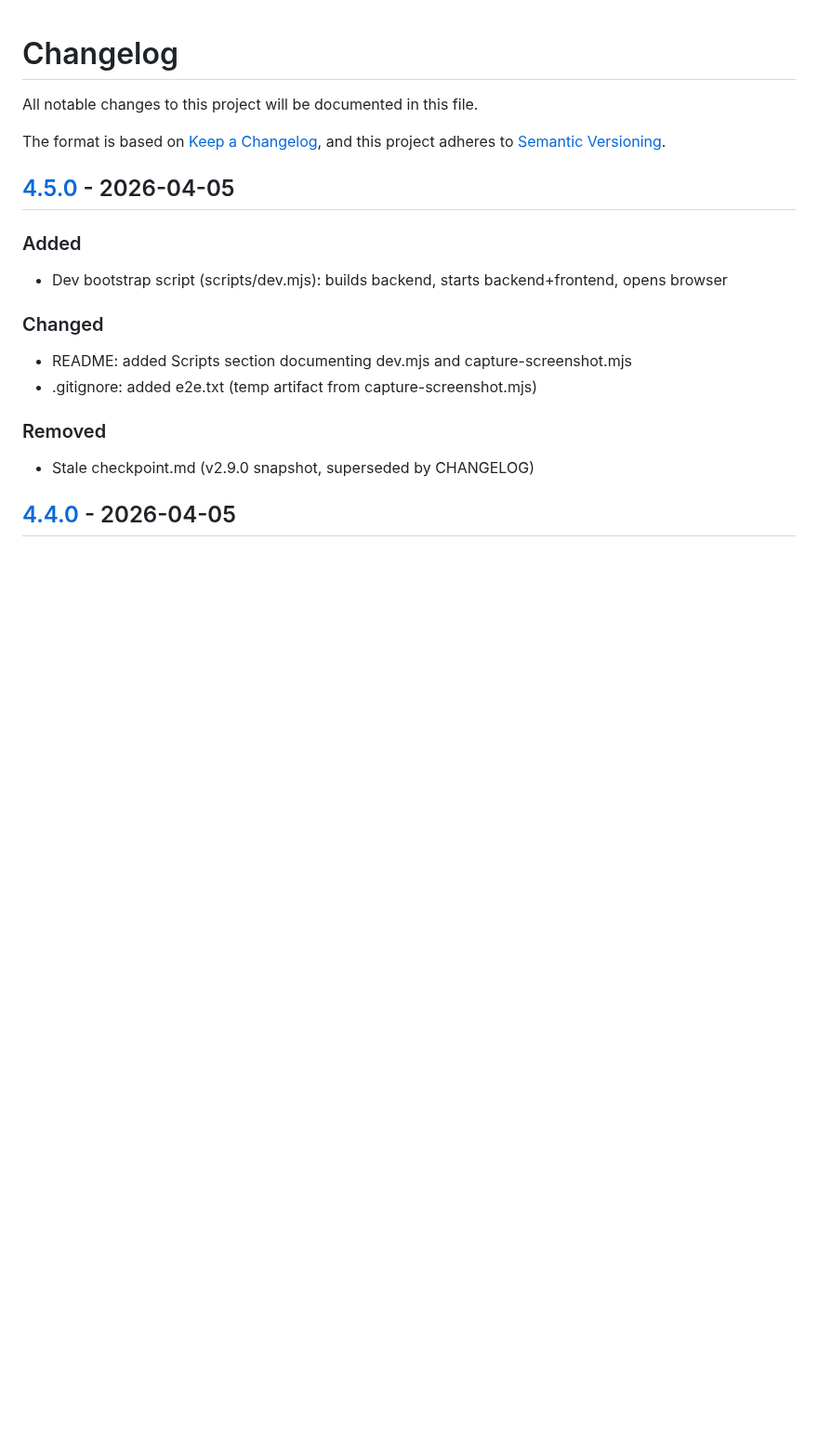
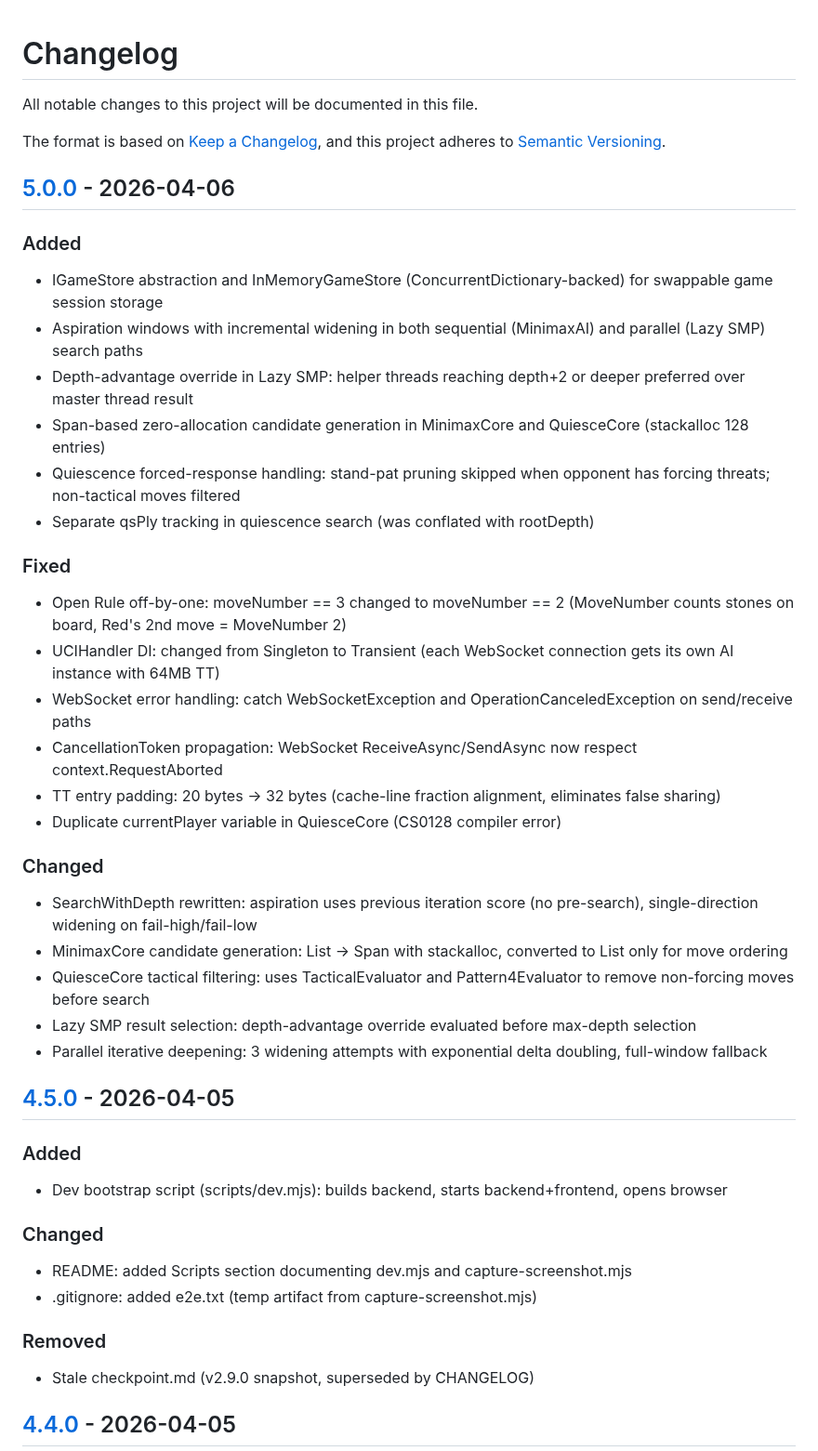
Before and after one commit to lavantien/caro-ai-pvp, a Markdown page: CHANGELOG.md, the part around one of its changes. Shown at 93% size. GitHub-like rendering; blank space fills up the shorter version.

Commit message:
docs: update CHANGELOG, ENGINE_FEATURES, screenshot for v5.0.0

```diff
--- a/CHANGELOG.md
+++ b/CHANGELOG.md
@@ -6,6 +6,31 @@ The format is based on [Keep a Changelog](https://keepachangelog.com/en/1.1.0/),
 and this project adheres to [Semantic Versioning](https://semver.org/spec/v2.0.0.html).
 
 <!-- Editing guideline: Keep entries concise. One-line summaries per change. No test counts, no performance tables, no documentation-only sub-sections. -->
+
+## [5.0.0] - 2026-04-06
+
+### Added
+- IGameStore abstraction and InMemoryGameStore (ConcurrentDictionary-backed) for swappable game session storage
+- Aspiration windows with incremental widening in both sequential (MinimaxAI) and parallel (Lazy SMP) search paths
+- Depth-advantage override in Lazy SMP: helper threads reaching depth+2 or deeper preferred over master thread result
+- Span-based zero-allocation candidate generation in MinimaxCore and QuiesceCore (stackalloc 128 entries)
+- Quiescence forced-response handling: stand-pat pruning skipped when opponent has forcing threats; non-tactical moves filtered
+- Separate qsPly tracking in quiescence search (was conflated with rootDepth)
+
+### Fixed
+- Open Rule off-by-one: moveNumber == 3 changed to moveNumber == 2 (MoveNumber counts stones on board, Red's 2nd move = MoveNumber 2)
+- UCIHandler DI: changed from Singleton to Transient (each WebSocket connection gets its own AI instance with 64MB TT)
+- WebSocket error handling: catch WebSocketException and OperationCanceledException on send/receive paths
+- CancellationToken propagation: WebSocket ReceiveAsync/SendAsync now respect context.RequestAborted
+- TT entry padding: 20 bytes -> 32 bytes (cache-line fraction alignment, eliminates false sharing)
+- Duplicate currentPlayer variable in QuiesceCore (CS0128 compiler error)
+
+### Changed
+- SearchWithDepth rewritten: aspiration uses previous iteration score (no pre-search), single-direction widening on fail-high/fail-low
+- MinimaxCore candidate generation: List -> Span with stackalloc, converted to List only for move ordering
+- QuiesceCore tactical filtering: uses TacticalEvaluator and Pattern4Evaluator to remove non-forcing moves before search
+- Lazy SMP result selection: depth-advantage override evaluated before max-depth selection
+- Parallel iterative deepening: 3 widening attempts with exponential delta doubling, full-window fallback
 
 ## [4.5.0] - 2026-04-05
 
```
Also changed, not shown: other parts of CHANGELOG.md (+1 -0 lines), ENGINE_FEATURES.md (+15 -5 lines), screenshot.png, 1 other file.
